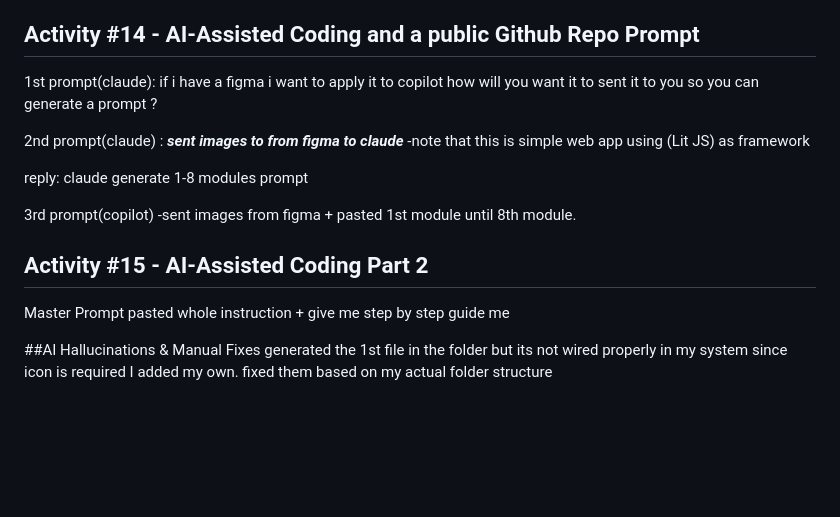
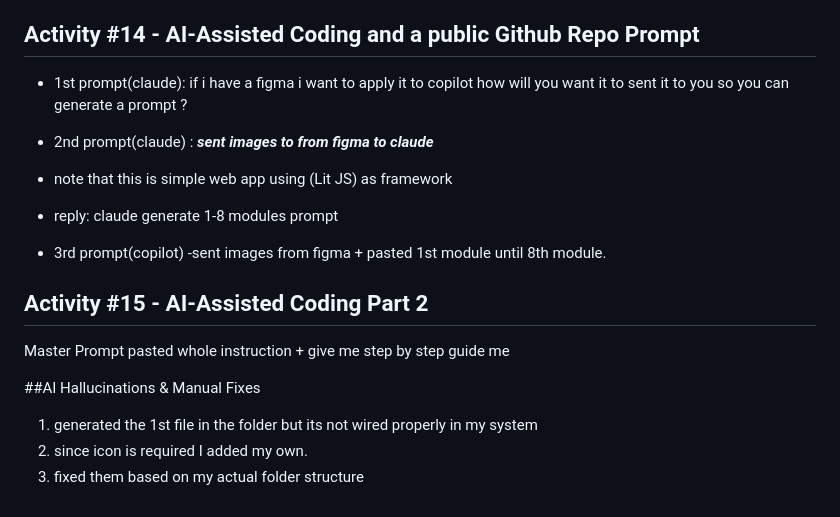
Before and after one commit to sheleek1n/firstattempt2026_estaniel, a Markdown page: README.MD, the part around the change. Drawn GitHub-style; blank space fills up the shorter version.

Commit message:
minor changes2

```diff
--- a/README.MD
+++ b/README.MD
@@ -162,16 +162,16 @@ Then open the app in browser and verify:
 2. VS Code GitHub Copilot(Auto)
 
 ## Activity #14 - AI-Assisted Coding and a public Github Repo Prompt
-1st prompt(claude):
+- 1st prompt(claude):
 if i have a figma i want to apply it to copilot how will you want it to sent it to you so you can generate a prompt ?
 
-2nd prompt(claude) :
+- 2nd prompt(claude) :
 ***sent images to from figma to claude***
--note that this is simple web app using (Lit JS) as framework
+- note that this is simple web app using (Lit JS) as framework
 
-reply: claude generate 1-8 modules prompt
+- reply: claude generate 1-8 modules prompt
 
-3rd prompt(copilot)
+- 3rd prompt(copilot)
 -sent images from figma + pasted 1st module until 8th module.
 
 ## Activity #15 - AI-Assisted Coding Part 2
@@ -179,6 +179,6 @@ Master Prompt
 pasted whole instruction + give me step by step guide me
 
 ##AI Hallucinations & Manual Fixes
-generated the 1st file in the folder but its not wired properly in my system
-since icon is required I added my own.
-fixed them based on my actual folder structure
+1. generated the 1st file in the folder but its not wired properly in my system
+2. since icon is required I added my own.
+3. fixed them based on my actual folder structure
```
